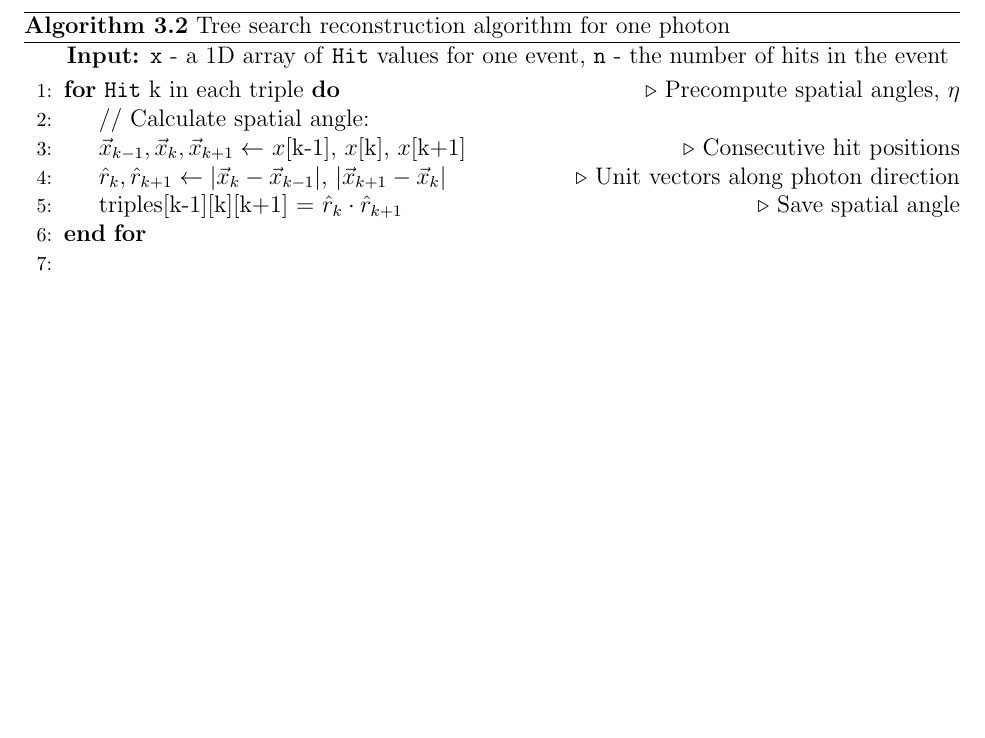
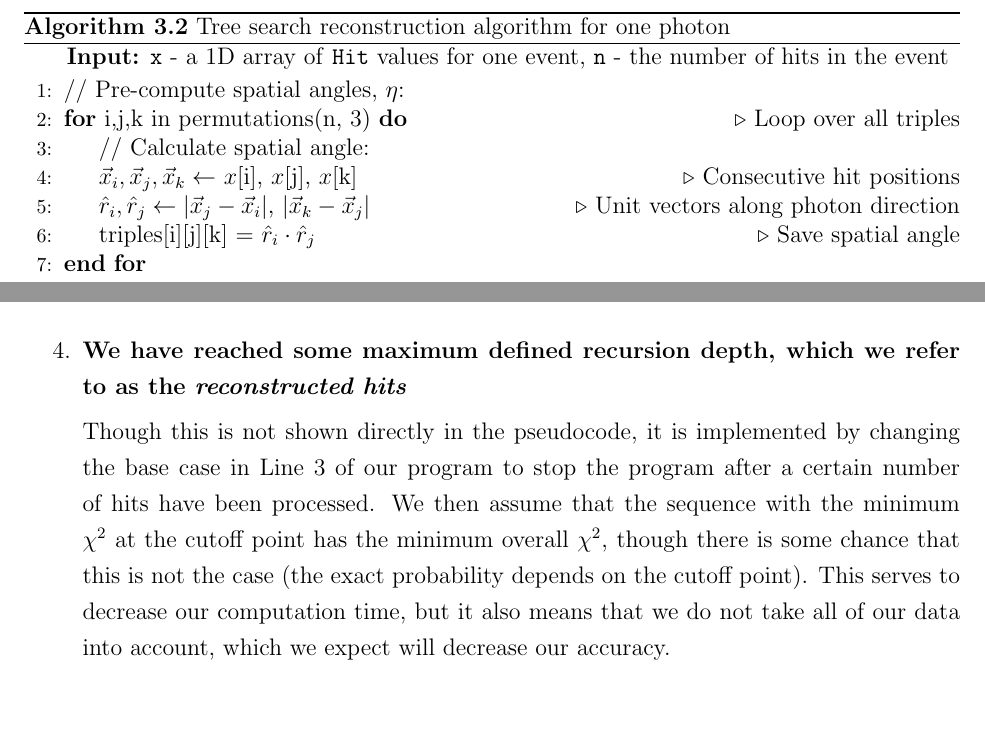
Before and after one commit to eramey16/Emily_Ramey_Master_Thesis_2019, a LaTeX thesis (thesis-main.tex, which reads thesis-chapter3.tex): part of page 23 of 46 before the commit and two parts of pages 23 and 26 of 47 after it, the two joined at a grey line, cut so that both start at the same text, the shorter picture padded with empty space. Compiled offline with pdfLaTeX.

Commit message:
Final Thesis

```diff
--- a/thesis-chapter3.tex
+++ b/thesis-chapter3.tex
@@ -68,11 +68,12 @@ In our program, we keep track of the $\chi^2$ value for each \texttt{Hit} we add
 \caption{Tree search reconstruction algorithm for one photon}\label{alg:recon}
 \hspace{\algorithmicindent} \textbf{Input:} \texttt{x} - a 1D array of \texttt{Hit} values for one event, \texttt{n} - the number of hits in the event
 \begin{algorithmic}[1]
-    \For {\texttt{Hit} k in each triple} \label{ln:precompute} \Comment{Precompute spatial angles, $\eta$}
+    \State // Pre-compute spatial angles, $\eta$:
+    \For {i,j,k in permutations(n, 3)} \label{ln:precompute} \Comment{Loop over all triples}
         \State // Calculate spatial angle:
-        \State $\vec{x}_{k-1}, \vec{x}_k, \vec{x}_{k+1} \gets$ $x$[k-1], $x$[k], $x$[k+1] \Comment{Consecutive hit positions}
-        \State $\hat{r}_k, \hat{r}_{k+1} \gets |\vec{x}_{k} - \vec{x}_{k-1}|$, $|\vec{x}_{k+1}-\vec{x}_{k}|$ \Comment{Unit vectors along photon direction}
-        \State triples[k-1][k][k+1] = $\hat{r}_k\cdot\hat{r}_{k+1}$ \Comment{Save spatial angle}
+        \State $\vec{x}_{i}, \vec{x}_j, \vec{x}_{k} \gets$ $x$[i], $x$[j], $x$[k] \Comment{Consecutive hit positions}
+        \State $\hat{r}_i, \hat{r}_j \gets |\vec{x}_j - \vec{x}_i|$, $|\vec{x}_k-\vec{x}_j|$ \Comment{Unit vectors along photon direction}
+        \State triples[i][j][k] = $\hat{r}_i\cdot\hat{r}_j$ \Comment{Save spatial angle}
     \EndFor
     \State
     \State min$\chi^2 \gets \infty$
@@ -132 +144,4 @@ During our tree search, we can 'prune' some sub-trees by filtering out certain s
+    \item \textbf{We have reached some maximum defined recursion depth, which we refer to as the \textit{reconstructed hits}}
+
+    Though this is not shown directly in the pseudocode, it is implemented by changing the base case in Line \ref{ln:hitsUsed} of our program to stop the program after a certain number of hits have been processed. We then assume that the sequence with the minimum $\chi^2$ at the cutoff point has the minimum overall $\chi^2$, though there is some chance that this is not the case (the exact probability depends on the cutoff point). This serves to decrease our computation time, but it also means that we do not take all of our data into account, which we expect will decrease our accuracy.
 \end{enumerate}
```
Also changed, not shown: thesis-chapter4.tex (+1 -1 lines), thesis-chapter3.tex (24 more changed lines).
